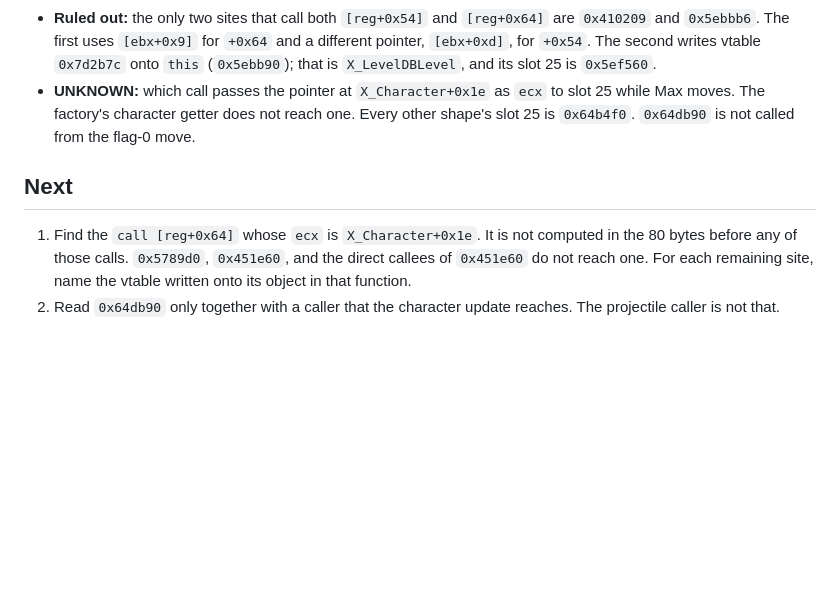
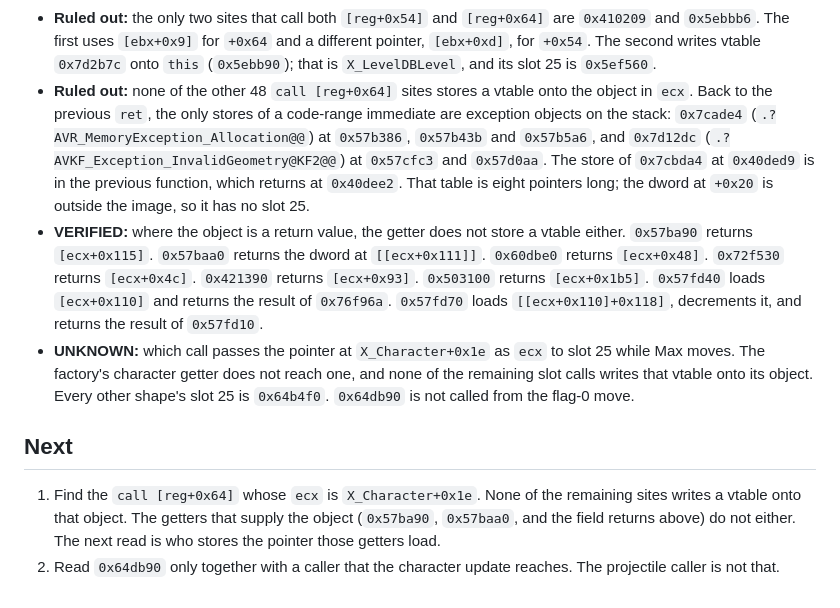
Before and after one commit to giuliozelante/open-max-payne, a Markdown page: docs/rea/2026-11-08-character-collision.md, the part around the change. Rendered like a GitHub page; blank space fills up the shorter version.

Commit message:
docs: the remaining slot calls do not write a vtable
The only immediates stored before those calls are exception objects on the stack. The getters that supply the object return a field and do not install a vtable either.

```diff
--- a/docs/rea/2026-11-08-character-collision.md
+++ b/docs/rea/2026-11-08-character-collision.md
@@ -178,9 +178,11 @@ records what is read so far and where the reading goes next.
 - **Ruled out:** none of the 66 callers of `0x451e60` reaches a `call [reg+0x64]` in the following 200 instructions. The callers that do add `0x1e` are `0x44dfa3`, `0x44e064`, `0x44e0e1`, `0x44e112`, `0x450eba`, `0x451045` and `0x453fdf`. The first six call `0x74e8e0` or `0x642d40`. `0x453fea` calls slot 17 (`[eax+0x44]`). `0x455b84` adds `0x1e` to the character from `[wrapper+0x8]` and calls `0x642d50`. Sixty of the callers pass the returned pointer into a direct call within 25 instructions. None of those callees contains a `call [reg+0x64]`, and neither do their direct callees. Eight pass it to `0x694430`, which returns `this+0x22e`. `0x697360` reads `[this+0x75c]`, `0x697370` reads `[this+0x764]`, `0x697380` reads `[this+0x76c]`.
 - **Ruled out:** none of the 56 `call [reg+0x64]` sites in `.text` is within 80 bytes of an `lea` or `add` of `+0x1e`. `0x49b0a4` and `0x49b723` push no argument. `0x684c08`, like `0x684cdb`, reads `[return+0x1c]` as a string. The call at `0x6982b6` is inside `X_Character` method `0x697cd0`, on the mesh object. `0x5789d0` is `lea eax, [ecx+0x1e]; ret`. Its nine callers, all in `0x578029`–`0x578be7`, read the container at the returned pointer `+0x4` and do not call slot 25.
 - **Ruled out:** the only two sites that call both `[reg+0x54]` and `[reg+0x64]` are `0x410209` and `0x5ebbb6`. The first uses `[ebx+0x9]` for `+0x64` and a different pointer, `[ebx+0xd]`, for `+0x54`. The second writes vtable `0x7d2b7c` onto `this` (`0x5ebb90`); that is `X_LevelDBLevel`, and its slot 25 is `0x5ef560`.
-- **UNKNOWN:** which call passes the pointer at `X_Character+0x1e` as `ecx` to slot 25 while Max moves. The factory's character getter does not reach one. Every other shape's slot 25 is `0x64b4f0`. `0x64db90` is not called from the flag-0 move.
+- **Ruled out:** none of the other 48 `call [reg+0x64]` sites stores a vtable onto the object in `ecx`. Back to the previous `ret`, the only stores of a code-range immediate are exception objects on the stack: `0x7cade4` (`.?AVR_MemoryException_Allocation@@`) at `0x57b386`, `0x57b43b` and `0x57b5a6`, and `0x7d12dc` (`.?AVKF_Exception_InvalidGeometry@KF2@@`) at `0x57cfc3` and `0x57d0aa`. The store of `0x7cbda4` at `0x40ded9` is in the previous function, which returns at `0x40dee2`. That table is eight pointers long; the dword at `+0x20` is outside the image, so it has no slot 25.
+- **VERIFIED:** where the object is a return value, the getter does not store a vtable either. `0x57ba90` returns `[ecx+0x115]`. `0x57baa0` returns the dword at `[[ecx+0x111]]`. `0x60dbe0` returns `[ecx+0x48]`. `0x72f530` returns `[ecx+0x4c]`. `0x421390` returns `[ecx+0x93]`. `0x503100` returns `[ecx+0x1b5]`. `0x57fd40` loads `[ecx+0x110]` and returns the result of `0x76f96a`. `0x57fd70` loads `[[ecx+0x110]+0x118]`, decrements it, and returns the result of `0x57fd10`.
+- **UNKNOWN:** which call passes the pointer at `X_Character+0x1e` as `ecx` to slot 25 while Max moves. The factory's character getter does not reach one, and none of the remaining slot calls writes that vtable onto its object. Every other shape's slot 25 is `0x64b4f0`. `0x64db90` is not called from the flag-0 move.
 
 ## Next
 
-1. Find the `call [reg+0x64]` whose `ecx` is `X_Character+0x1e`. It is not computed in the 80 bytes before any of those calls. `0x5789d0`, `0x451e60`, and the direct callees of `0x451e60` do not reach one. For each remaining site, name the vtable written onto its object in that function.
+1. Find the `call [reg+0x64]` whose `ecx` is `X_Character+0x1e`. None of the remaining sites writes a vtable onto that object. The getters that supply the object (`0x57ba90`, `0x57baa0`, and the field returns above) do not either. The next read is who stores the pointer those getters load.
 2. Read `0x64db90` only together with a caller that the character update reaches. The projectile caller is not that.
```
